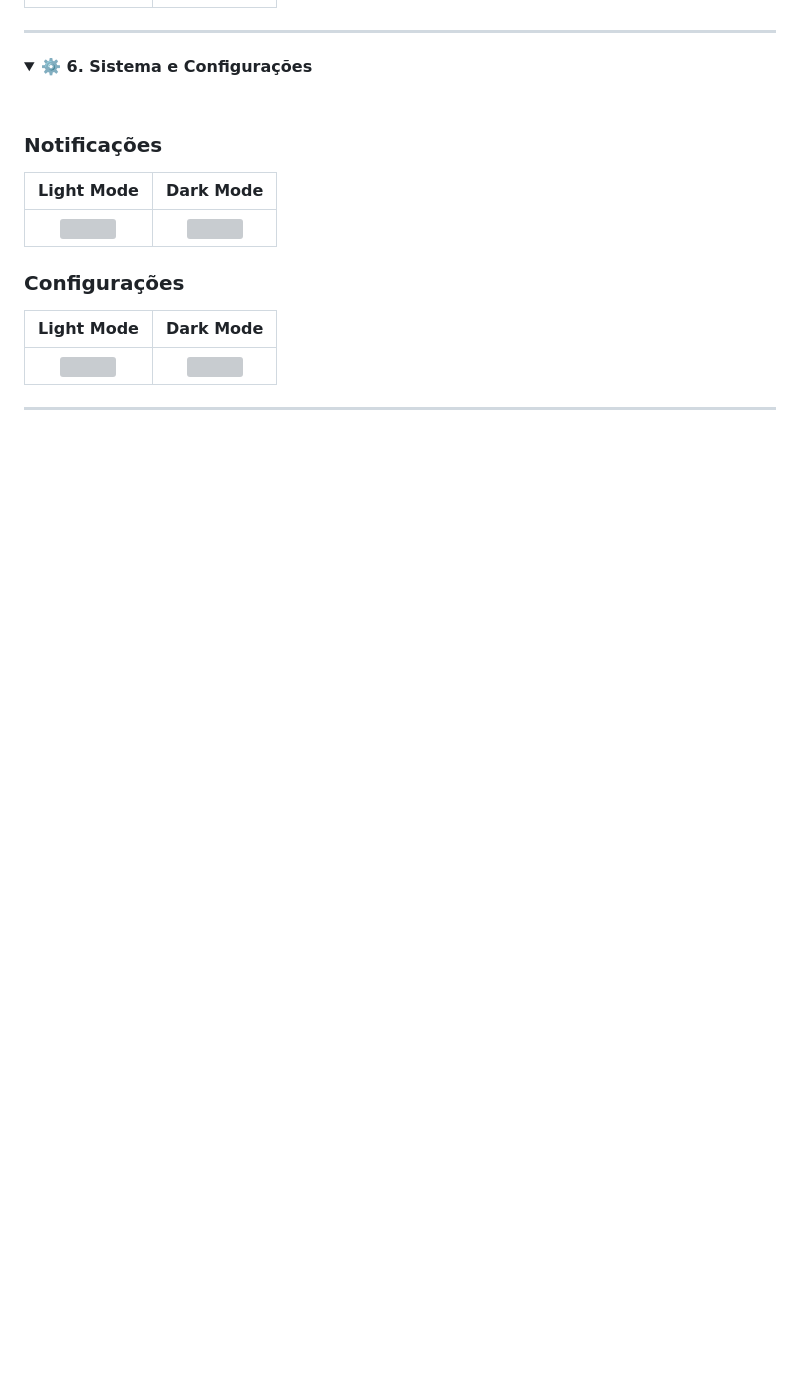
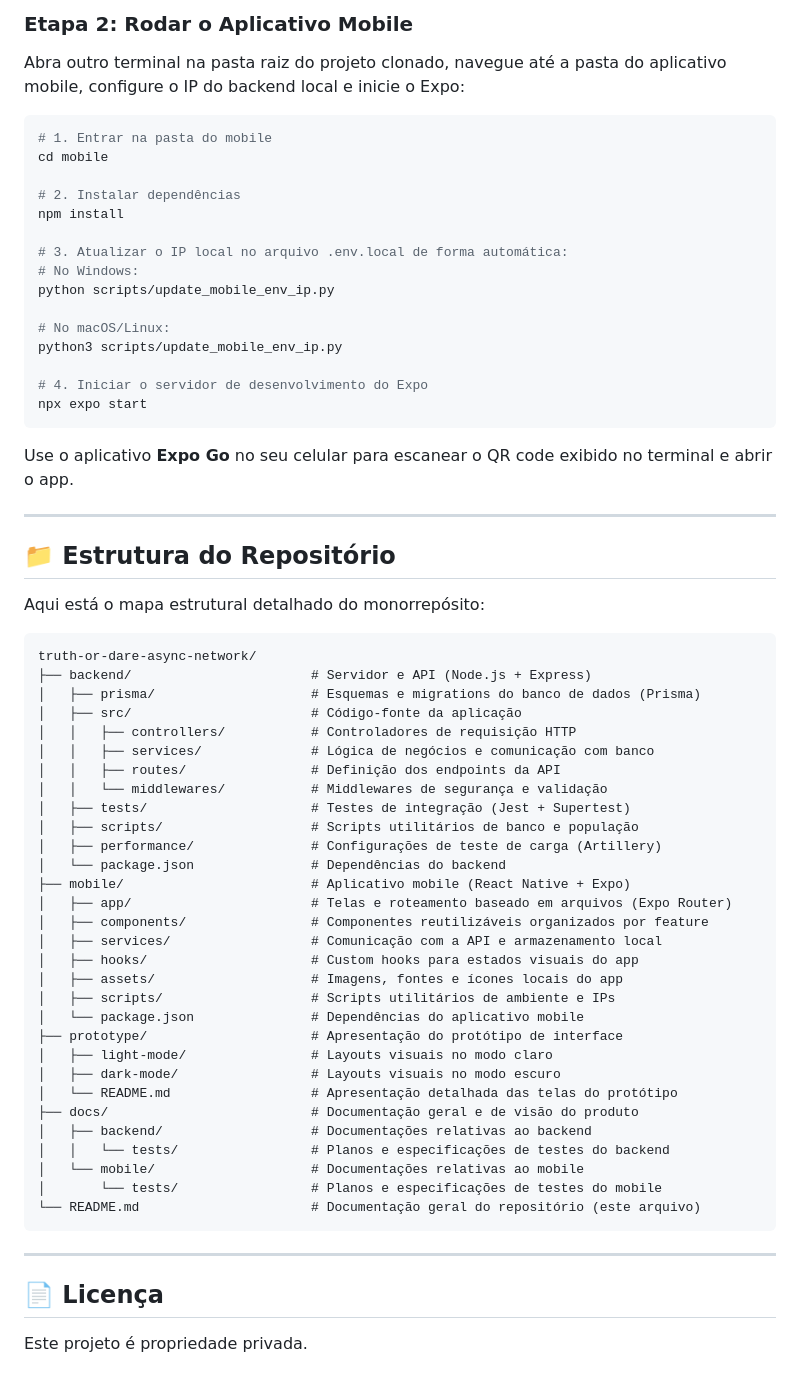
Before and after one commit to pedrolabre/truth-or-dare-async-network, a Markdown page: README.md, the part around one of its changes. GitHub-like rendering; folded sections open; blank space fills up the shorter version; grey boxes are pictures that could not be loaded.

````diff
--- a/README.md
+++ b/README.md
@@ -152,21 +106,66 @@ As telas abaixo representam o fluxo principal da aplicação. Sub-telas de inter
+### Etapa 2: Rodar o Aplicativo Mobile
+Abra outro terminal na pasta raiz do projeto clonado, navegue até a pasta do aplicativo mobile, configure o IP do backend local e inicie o Expo:
+
+```bash
+# 1. Entrar na pasta do mobile
+cd mobile
+
+# 2. Instalar dependências
+npm install
+
+# 3. Atualizar o IP local no arquivo .env.local de forma automática:
+# No Windows:
+python scripts/update_mobile_env_ip.py
+
+# No macOS/Linux:
+python3 scripts/update_mobile_env_ip.py
+
+# 4. Iniciar o servidor de desenvolvimento do Expo
+npx expo start
+```
+Use o aplicativo **Expo Go** no seu celular para escanear o QR code exibido no terminal e abrir o app.
 
 ---
 
-<details>
-<summary><strong>⚙️ 6. Sistema e Configurações</strong></summary>
+## 📁 Estrutura do Repositório
 
-<br>
+Aqui está o mapa estrutural detalhado do monorrepósito:
 
-### Notificações
-| Light Mode | Dark Mode |
-| :---: | :---: |
-| <img src="prototype/light-mode/notifications-screen/tela-de-notificações-modo-claro.png" width="250"> | <img src="prototype/dark-mode/notifications-screen/tela-de-notificações-modo-escuro.png" width="250"> |
-
-### Configurações
-| Light Mode | Dark Mode |
-| :---: | :---: |
-| <img src="prototype/light-mode/settings-screen/tela-de-configuração-modo-claro.png" width="250"> | <img src="prototype/dark-mode/settings-screen/tela-de-configuração-modo-escuro.png" width="250"> |
-
-</details>
+```text
+truth-or-dare-async-network/
+├── backend/                       # Servidor e API (Node.js + Express)
+│   ├── prisma/                    # Esquemas e migrations do banco de dados (Prisma)
+│   ├── src/                       # Código-fonte da aplicação
+│   │   ├── controllers/           # Controladores de requisição HTTP
+│   │   ├── services/              # Lógica de negócios e comunicação com banco
+│   │   ├── routes/                # Definição dos endpoints da API
+│   │   └── middlewares/           # Middlewares de segurança e validação
+│   ├── tests/                     # Testes de integração (Jest + Supertest)
+│   ├── scripts/                   # Scripts utilitários de banco e população
+│   ├── performance/               # Configurações de teste de carga (Artillery)
+│   └── package.json               # Dependências do backend
+├── mobile/                        # Aplicativo mobile (React Native + Expo)
+│   ├── app/                       # Telas e roteamento baseado em arquivos (Expo Router)
+│   ├── components/                # Componentes reutilizáveis organizados por feature
+│   ├── services/                  # Comunicação com a API e armazenamento local
+│   ├── hooks/                     # Custom hooks para estados visuais do app
+│   ├── assets/                    # Imagens, fontes e ícones locais do app
+│   ├── scripts/                   # Scripts utilitários de ambiente e IPs
+│   └── package.json               # Dependências do aplicativo mobile
+├── prototype/                     # Apresentação do protótipo de interface
+│   ├── light-mode/                # Layouts visuais no modo claro
+│   ├── dark-mode/                 # Layouts visuais no modo escuro
+│   └── README.md                  # Apresentação detalhada das telas do protótipo
+├── docs/                          # Documentação geral e de visão do produto
+│   ├── backend/                   # Documentações relativas ao backend
+│   │   └── tests/                 # Planos e especificações de testes do backend
+│   └── mobile/                    # Documentações relativas ao mobile
+│       └── tests/                 # Planos e especificações de testes do mobile
+└── README.md                      # Documentação geral do repositório (este arquivo)
+```
 
 ---
+
+## 📄 Licença
+
+Este projeto é propriedade privada.
````
Also changed, not shown: other parts of README.md (+68 -114 lines), prototype/README.md (added, +167 -0 lines).
